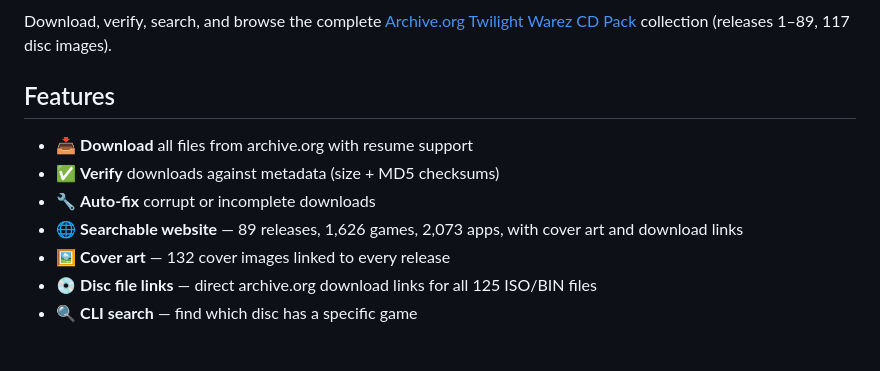
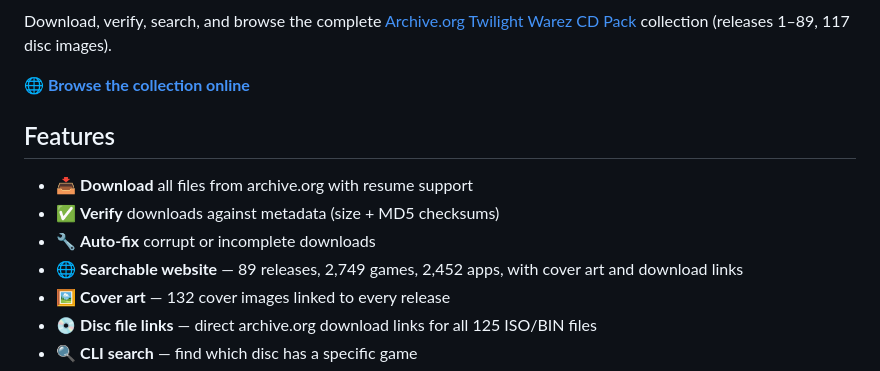
Before and after one commit to supamanluva/Twilight-ISO, a Markdown page: README.md, the part around one of its changes. GitHub-like rendering; blank space fills up the shorter version.

Commit message:
Add GitHub Pages link to README, update stats

```diff
--- a/README.md
+++ b/README.md
@@ -6,12 +7,14 @@
 
 Download, verify, search, and browse the complete [Archive.org Twilight Warez CD Pack](https://archive.org/details/twilight-warez-cd-pack-1-tm-89) collection (releases 1–89, 117 disc images).
+
+**🌐 [Browse the collection online](https://supamanluva.github.io/Twilight-ISO/)**
 
 ## Features
 
 - 📥 **Download** all files from archive.org with resume support
 - ✅ **Verify** downloads against metadata (size + MD5 checksums)
 - 🔧 **Auto-fix** corrupt or incomplete downloads
-- 🌐 **Searchable website** — 89 releases, 1,626 games, 2,073 apps, with cover art and download links
+- 🌐 **Searchable website** — 89 releases, 2,749 games, 2,452 apps, with cover art and download links
 - 🖼️ **Cover art** — 132 cover images linked to every release
 - 💿 **Disc file links** — direct archive.org download links for all 125 ISO/BIN files
 - 🔍 **CLI search** — find which disc has a specific game
```
Also changed, not shown: other parts of README.md (+1 -0 lines).
